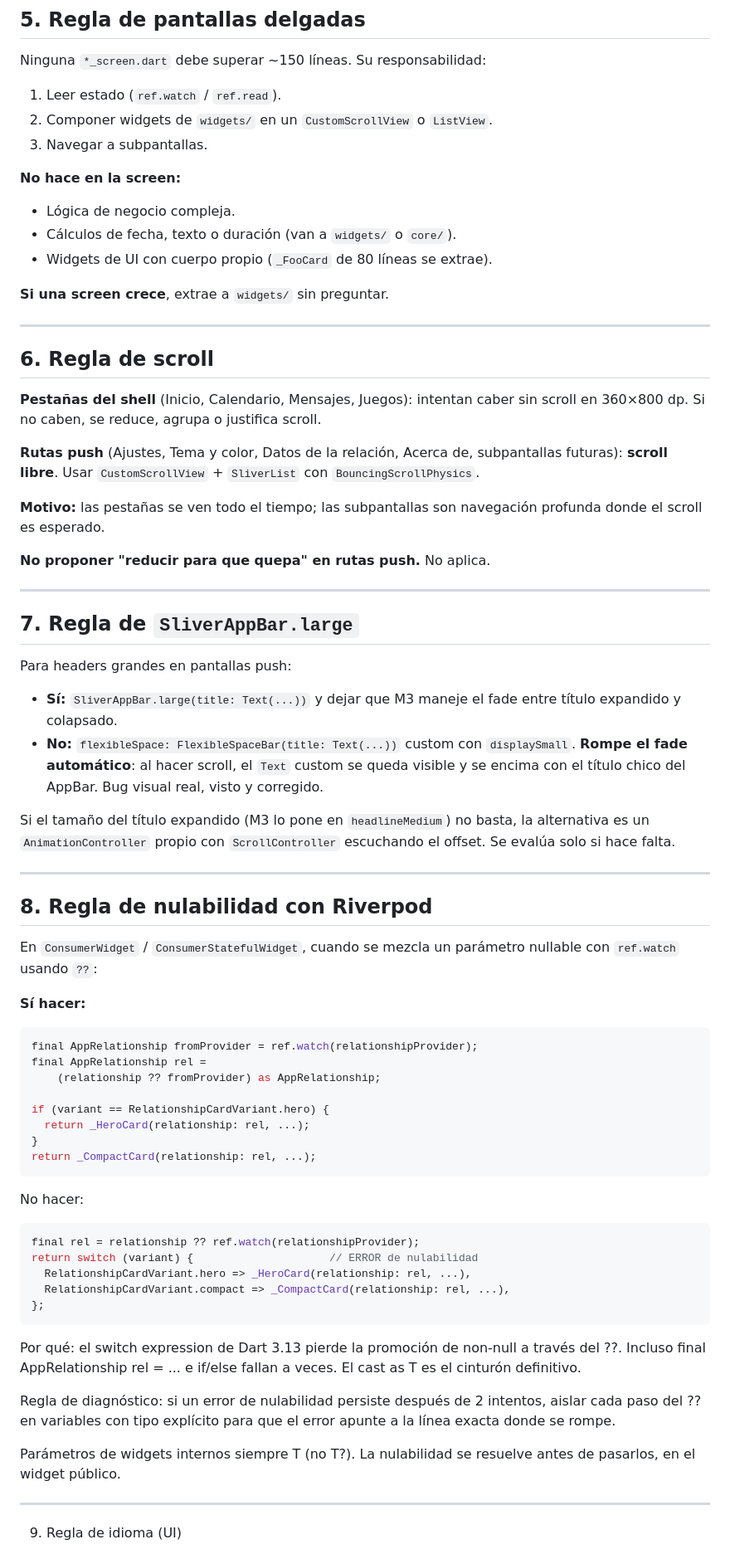
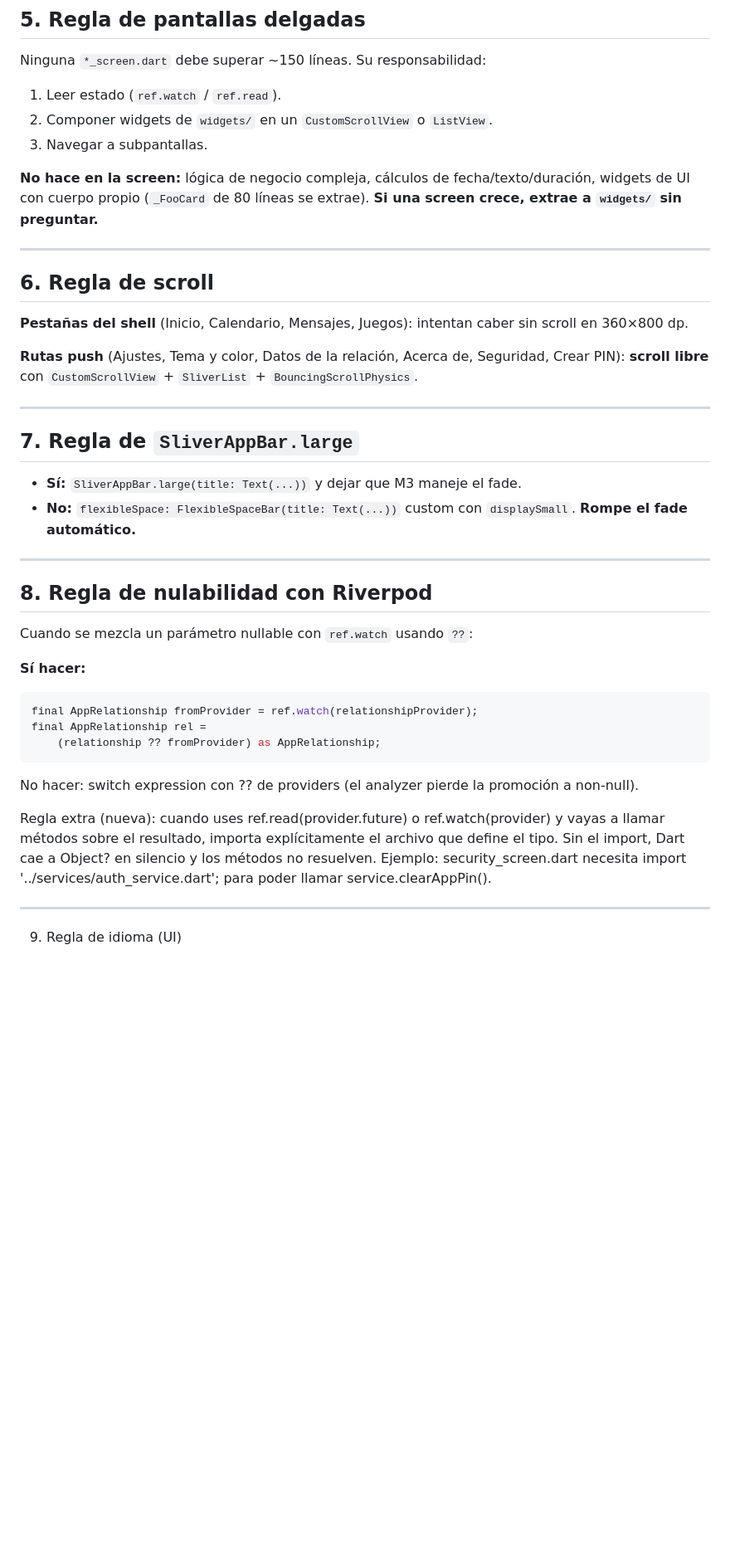
Before and after one commit to iruletas/ailoviu-app, a Markdown page: tools/ARQUITECTURA.md, the part around one of its changes. Shown at 83% size. Drawn GitHub-style; blank space fills up the shorter version.

Commit message:
Actualizar ARQUITECTURA.md

````diff
--- a/tools/ARQUITECTURA.md
+++ b/tools/ARQUITECTURA.md
@@ -142,86 +151,54 @@ Ninguna `*_screen.dart` debe superar ~150 líneas. Su responsabilidad:
    `ListView`.
 3. Navegar a subpantallas.
 
-**No hace en la screen:**
-- Lógica de negocio compleja.
-- Cálculos de fecha, texto o duración (van a `widgets/` o `core/`).
-- Widgets de UI con cuerpo propio (`_FooCard` de 80 líneas se extrae).
-
-**Si una screen crece**, extrae a `widgets/` sin preguntar.
+**No hace en la screen:** lógica de negocio compleja, cálculos de
+fecha/texto/duración, widgets de UI con cuerpo propio (`_FooCard` de
+80 líneas se extrae). **Si una screen crece, extrae a `widgets/` sin
+preguntar.**
 
 ---
 
 ## 6. Regla de scroll
 
-**Pestañas del shell** (Inicio, Calendario, Mensajes, Juegos):
-intentan caber sin scroll en 360×800 dp. Si no caben, se reduce,
-agrupa o justifica scroll.
+**Pestañas del shell** (Inicio, Calendario, Mensajes, Juegos): intentan
+caber sin scroll en 360×800 dp.
 
-**Rutas push** (Ajustes, Tema y color, Datos de la relación, Acerca
-de, subpantallas futuras): **scroll libre**. Usar
-`CustomScrollView` + `SliverList` con `BouncingScrollPhysics`.
-
-**Motivo:** las pestañas se ven todo el tiempo; las subpantallas son
-navegación profunda donde el scroll es esperado.
-
-**No proponer "reducir para que quepa" en rutas push.** No aplica.
+**Rutas push** (Ajustes, Tema y color, Datos de la relación, Acerca de,
+Seguridad, Crear PIN): **scroll libre** con `CustomScrollView` +
+`SliverList` + `BouncingScrollPhysics`.
 
 ---
 
 ## 7. Regla de `SliverAppBar.large`
 
-Para headers grandes en pantallas push:
-
 - **Sí:** `SliverAppBar.large(title: Text(...))` y dejar que M3 maneje
-  el fade entre título expandido y colapsado.
+  el fade.
 - **No:** `flexibleSpace: FlexibleSpaceBar(title: Text(...))` custom
-  con `displaySmall`. **Rompe el fade automático**: al hacer scroll,
-  el `Text` custom se queda visible y se encima con el título chico
-  del AppBar. Bug visual real, visto y corregido.
-
-Si el tamaño del título expandido (M3 lo pone en `headlineMedium`) no
-basta, la alternativa es un `AnimationController` propio con
-`ScrollController` escuchando el offset. Se evalúa solo si hace falta.
+  con `displaySmall`. **Rompe el fade automático.**
 
 ---
 
 ## 8. Regla de nulabilidad con Riverpod
 
-En `ConsumerWidget` / `ConsumerStatefulWidget`, cuando se mezcla un
-parámetro nullable con `ref.watch` usando `??`:
+Cuando se mezcla un parámetro nullable con `ref.watch` usando `??`:
 
 **Sí hacer:**
 ```dart
 final AppRelationship fromProvider = ref.watch(relationshipProvider);
 final AppRelationship rel =
     (relationship ?? fromProvider) as AppRelationship;
-
-if (variant == RelationshipCardVariant.hero) {
-  return _HeroCard(relationship: rel, ...);
-}
-return _CompactCard(relationship: rel, ...);
 ```
 
-No hacer:
+No hacer: switch expression con ?? de providers (el analyzer
+pierde la promoción a non-null).
 
-```dart
-final rel = relationship ?? ref.watch(relationshipProvider);
-return switch (variant) {                     // ERROR de nulabilidad
-  RelationshipCardVariant.hero => _HeroCard(relationship: rel, ...),
-  RelationshipCardVariant.compact => _CompactCard(relationship: rel, ...),
-};
-```
-
-Por qué: el switch expression de Dart 3.13 pierde la promoción
-de non-null a través del ??. Incluso final AppRelationship rel = ...
-e if/else fallan a veces. El cast as T es el cinturón definitivo.
-
-Regla de diagnóstico: si un error de nulabilidad persiste después
-de 2 intentos, aislar cada paso del ?? en variables con tipo
-explícito para que el error apunte a la línea exacta donde se rompe.
-
-Parámetros de widgets internos siempre T (no T?). La
-nulabilidad se resuelve antes de pasarlos, en el widget público.
+Regla extra (nueva): cuando uses ref.read(provider.future) o
+ref.watch(provider) y vayas a llamar métodos sobre el resultado,
+importa explícitamente el archivo que define el tipo. Sin el
+import, Dart cae a Object? en silencio y los métodos no resuelven.
+Ejemplo: security_screen.dart necesita
+import '../services/auth_service.dart'; para poder llamar
+service.clearAppPin().
 
 ---
 
````
Also changed, not shown: other parts of tools/ARQUITECTURA.md (+110 -116 lines).
